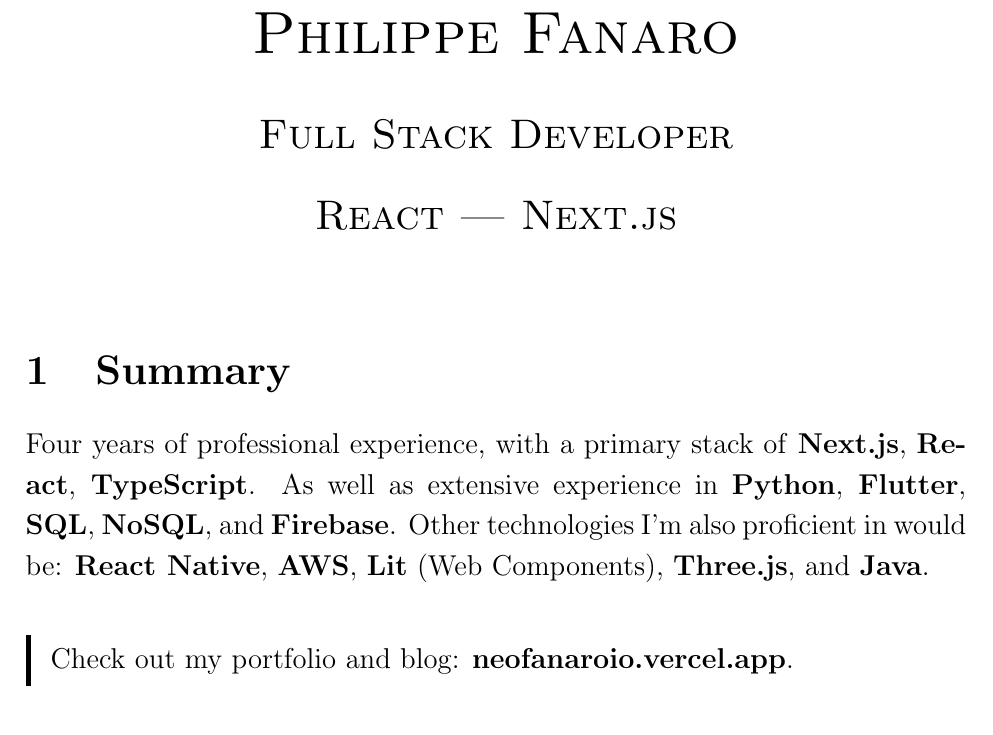
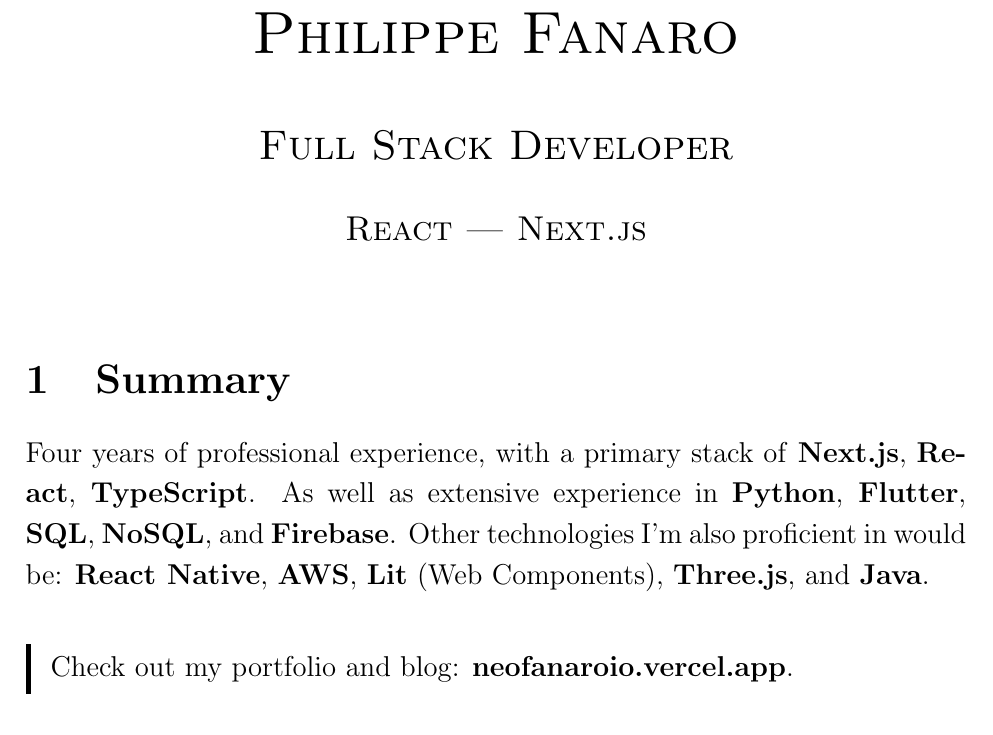
Before and after one commit to psygo/cv, a LaTeX CV (src/CV_long_EN.tex): part of page 1 of 8, cut so that both start at the same text. Compiled offline with pdfLaTeX.

Commit message:
slightly better fontsize for the subtitle for the long CV

```diff
--- a/src/CV_long_EN.tex
+++ b/src/CV_long_EN.tex
@@ -44,10 +44,11 @@
 % ----------------------------------------------------------
 % Title
 
-\title{\scshape \huge \vspace{-1.5cm} Philippe Fanaro}
+\title{\scshape \huge \vspace{-1.5cm} Philippe Fanaro\\[0.2cm]}
 \author{%
-  \scshape \Large Full Stack Developer\\[0.5cm]%
-  \scshape \Large React | Next.js%
+  \scshape \Large Full Stack Developer%
+  \\[0.5cm]%
+  \scshape \fontsize{19pt}{22pt}\selectfont React | Next.js%
   \vspace{0.6cm}%
 }
 \date{}
```
Also changed, not shown: src/CV_long_EN.pdf.
